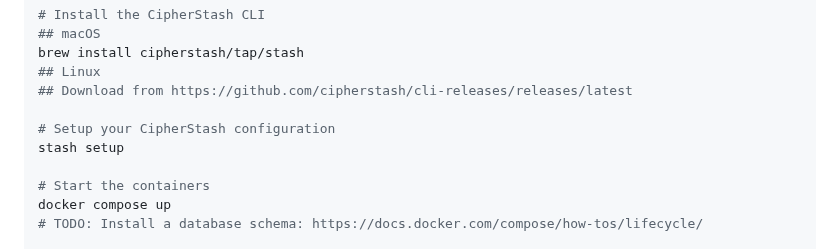
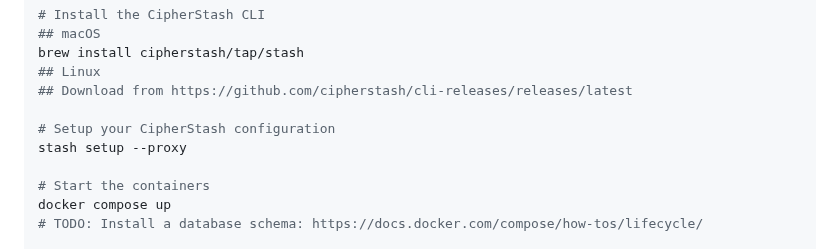
Before and after one commit to cipherstash/proxy, a Markdown page: README.md, the part around the change. GitHub-like rendering.

Commit message:
fix(getting-started): call `stash setup --proxy` to setup creds
So the user doesn't have to muck around with files to configure Proxy

```diff
--- a/README.md
+++ b/README.md
@@ -74,7 +74,7 @@ brew install cipherstash/tap/stash
 ## Download from https://github.com/cipherstash/cli-releases/releases/latest
 
 # Setup your CipherStash configuration
-stash setup
+stash setup --proxy
 
 # Start the containers
 docker compose up
```
